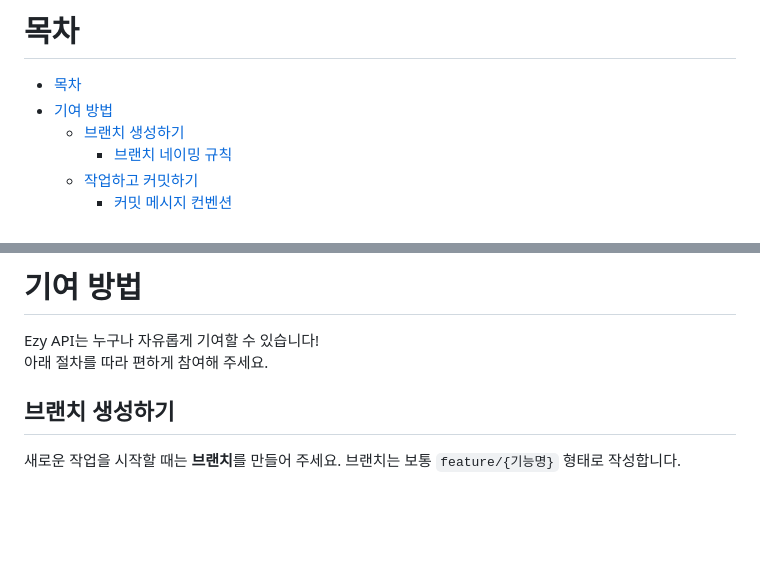
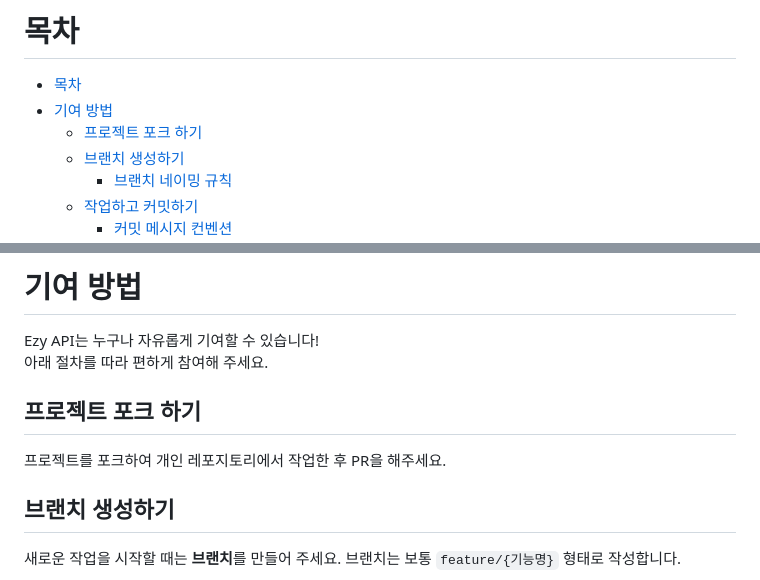
Before and after one commit to 3x-haust/Python_Ezy_API, a Markdown page: README-ko.md, 2 parts joined by grey strips. GitHub-like rendering; blank space fills up the shorter version.

```diff
--- a/README-ko.md
+++ b/README-ko.md
@@ -12,6 +12,7 @@
 # 목차
 - [목차](#목차)
 - [기여 방법](#기여-방법)
+  - [프로젝트 포크 하기](#프로젝트-포크-하기)
   - [브랜치 생성하기](#브랜치-생성하기)
     - [브랜치 네이밍 규칙](#브랜치-네이밍-규칙)
   - [작업하고 커밋하기](#작업하고-커밋하기)
@@ -45,6 +46,10 @@
 
 Ezy API는 누구나 자유롭게 기여할 수 있습니다!
 아래 절차를 따라 편하게 참여해 주세요.
+
+## 프로젝트 포크 하기
+
+프로젝트를 포크하여 개인 레포지토리에서 작업한 후 PR을 해주세요.
 
 ## 브랜치 생성하기
 
```
Also changed, not shown: README.md (+5 -0 lines).
